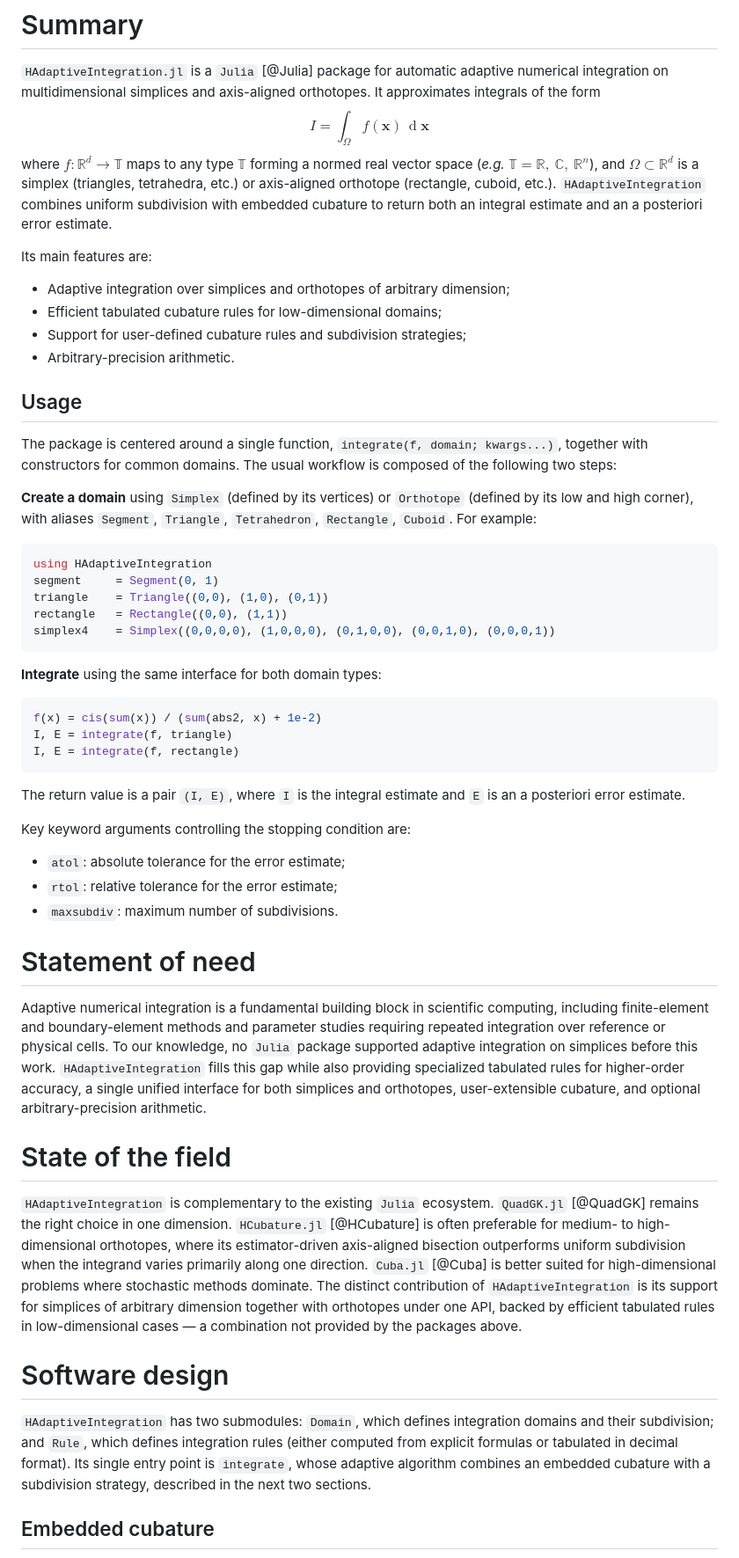
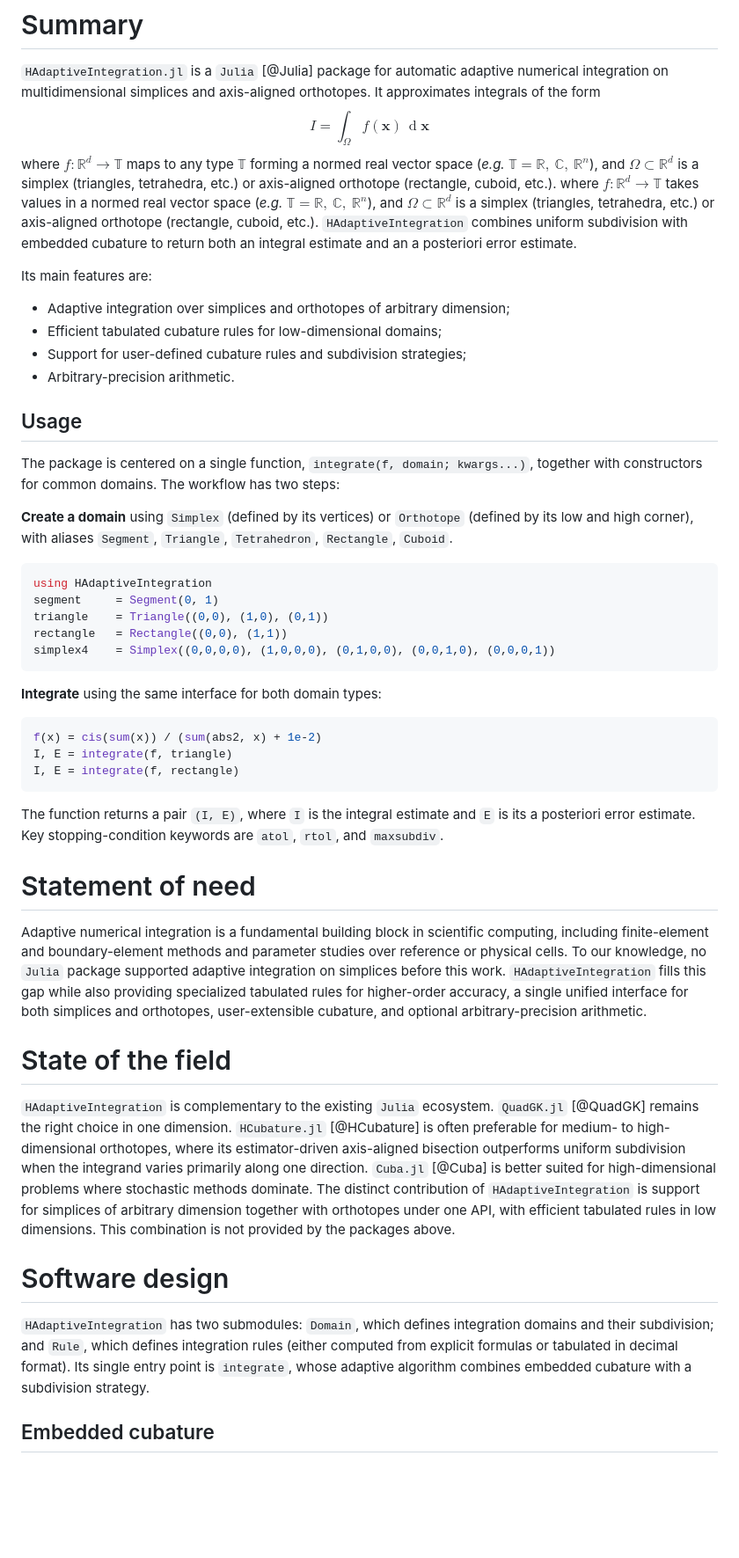
Before and after one commit to zmoitier/HAdaptiveIntegration.jl, a Markdown page: paper/paper.md, the part around one of its changes. Shown at 88% size. Drawn GitHub-style; blank space fills up the shorter version.

````diff
--- a/paper/paper.md
+++ b/paper/paper.md
@@ -28,6 +28,7 @@ $$
   I = \int_{\Omega} f(\boldsymbol{x}) \, \operatorname{d}\!\boldsymbol{x}
 $$
 where $f \colon \mathbb{R}^d \to \mathbb{T}$ maps to any type $\mathbb{T}$ forming a normed real vector space (*e.g.* $\mathbb{T} = \mathbb{R},\ \mathbb{C},\ \mathbb{R}^n$), and $\Omega \subset \mathbb{R}^d$ is a simplex (triangles, tetrahedra, etc.) or axis-aligned orthotope (rectangle, cuboid, etc.).
+where $f \colon \mathbb{R}^d \to \mathbb{T}$ takes values in a normed real vector space (*e.g.* $\mathbb{T} = \mathbb{R},\ \mathbb{C},\ \mathbb{R}^n$), and $\Omega \subset \mathbb{R}^d$ is a simplex (triangles, tetrahedra, etc.) or axis-aligned orthotope (rectangle, cuboid, etc.).
 `HAdaptiveIntegration` combines uniform subdivision with embedded cubature to return both an integral estimate and an a posteriori error estimate.
 
 Its main features are:
@@ -39,11 +40,10 @@ Its main features are:
 
 ## Usage
 
-The package is centered around a single function, `integrate(f, domain; kwargs...)`, together with constructors for common domains.
-The usual workflow is composed of the following two steps:
+The package is centered on a single function, `integrate(f, domain; kwargs...)`, together with constructors for common domains.
+The workflow has two steps:
 
 **Create a domain** using `Simplex` (defined by its vertices) or `Orthotope` (defined by its low and high corner), with aliases `Segment`, `Triangle`, `Tetrahedron`, `Rectangle`, `Cuboid`.
-For example:
 
 ```julia
 using HAdaptiveIntegration
@@ -61,17 +61,11 @@ I, E = integrate(f, triangle)
 I, E = integrate(f, rectangle)
 ```
 
-The return value is a pair `(I, E)`, where `I` is the integral estimate and `E` is an a posteriori error estimate.
-
-Key keyword arguments controlling the stopping condition are:
-
-- `atol`: absolute tolerance for the error estimate;
-- `rtol`: relative tolerance for the error estimate;
-- `maxsubdiv`: maximum number of subdivisions.
+The function returns a pair `(I, E)`, where `I` is the integral estimate and `E` is its a posteriori error estimate. Key stopping-condition keywords are `atol`, `rtol`, and `maxsubdiv`.
 
 # Statement of need
 
-Adaptive numerical integration is a fundamental building block in scientific computing, including finite-element and boundary-element methods and parameter studies requiring repeated integration over reference or physical cells.
+Adaptive numerical integration is a fundamental building block in scientific computing, including finite-element and boundary-element methods and parameter studies over reference or physical cells.
 To our knowledge, no `Julia` package supported adaptive integration on simplices before this work.
 `HAdaptiveIntegration` fills this gap while also providing specialized tabulated rules for higher-order accuracy, a single unified interface for both simplices and orthotopes, user-extensible cubature, and optional arbitrary-precision arithmetic.
 
@@ -81,12 +75,12 @@ To our knowledge, no `Julia` package supported adaptive integration on simplices
 `QuadGK.jl` [@QuadGK] remains the right choice in one dimension.
 `HCubature.jl` [@HCubature] is often preferable for medium- to high-dimensional orthotopes, where its estimator-driven axis-aligned bisection outperforms uniform subdivision when the integrand varies primarily along one direction.
 `Cuba.jl` [@Cuba] is better suited for high-dimensional problems where stochastic methods dominate.
-The distinct contribution of `HAdaptiveIntegration` is its support for simplices of arbitrary dimension together with orthotopes under one API, backed by efficient tabulated rules in low-dimensional cases — a combination not provided by the packages above.
+The distinct contribution of `HAdaptiveIntegration` is support for simplices of arbitrary dimension together with orthotopes under one API, with efficient tabulated rules in low dimensions. This combination is not provided by the packages above.
 
 # Software design
 
 `HAdaptiveIntegration` has two submodules: `Domain`, which defines integration domains and their subdivision; and `Rule`, which defines integration rules (either computed from explicit formulas or tabulated in decimal format).
-Its single entry point is `integrate`, whose adaptive algorithm combines an embedded cubature with a subdivision strategy, described in the next two sections.
+Its single entry point is `integrate`, whose adaptive algorithm combines embedded cubature with a subdivision strategy.
 
 ## Embedded cubature
 
````
Also changed, not shown: other parts of paper/paper.md (+12 -15 lines).
